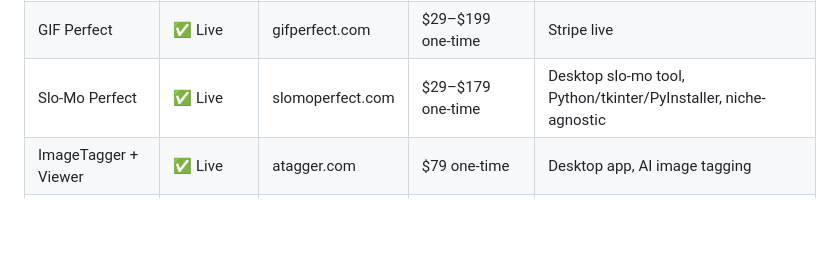
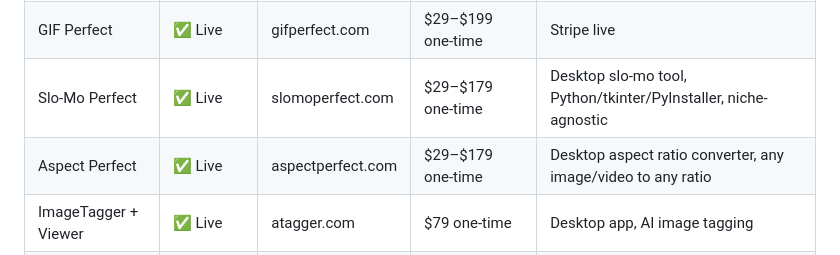
Before and after one commit to kinkyb/acreatorslab, a Markdown page: CLAUDE.md, the part around the change. Drawn GitHub-style; blank space fills up the shorter version.

Commit message:
Update CLAUDE.md: Aspect Perfect added to products table
Co-Authored-By: Claude Sonnet 4.6 <noreply@anthropic.com>

```diff
--- a/CLAUDE.md
+++ b/CLAUDE.md
@@ -49,6 +49,7 @@ Tool cards: red top-border reveal on hover, dimmed opacity for coming-soon items
 | Acaption | ✅ Live | acaption.com | €59–€199/mo | Includes @AcaptionBot on Telegram (200 ⭐ / 3 free demos) |
 | GIF Perfect | ✅ Live | gifperfect.com | $29–$199 one-time | Stripe live |
 | Slo-Mo Perfect | ✅ Live | slomoperfect.com | $29–$179 one-time | Desktop slo-mo tool, Python/tkinter/PyInstaller, niche-agnostic |
+| Aspect Perfect | ✅ Live | aspectperfect.com | $29–$179 one-time | Desktop aspect ratio converter, any image/video to any ratio |
 | ImageTagger + Viewer | ✅ Live | atagger.com | $79 one-time | Desktop app, AI image tagging |
 | VideoTagger + Viewer | 🔜 Coming Soon | TBD | Bundled | Same catalogue/Viewer as ImageTagger |
 | AutoXPoster | 🔜 Coming Soon | autoxposter.com | Subscription TBD | Engine running in prod, needs SaaS wrapper |
```
